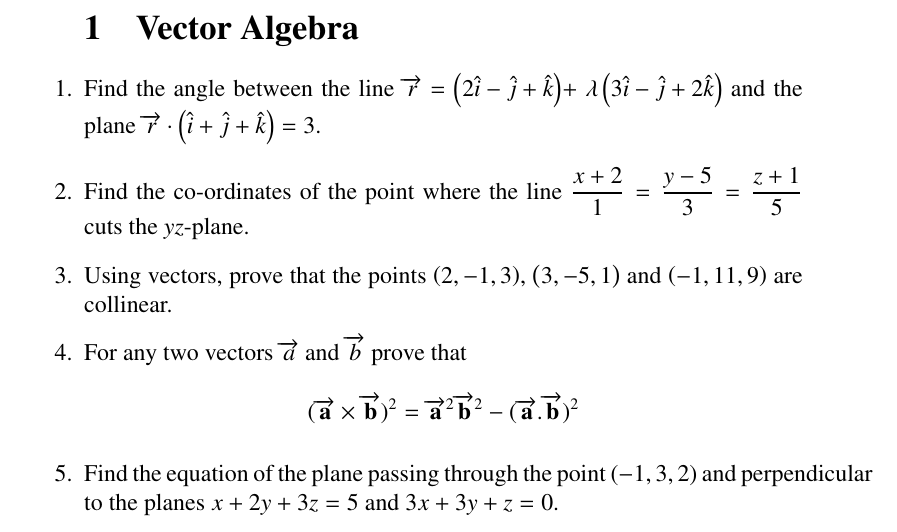
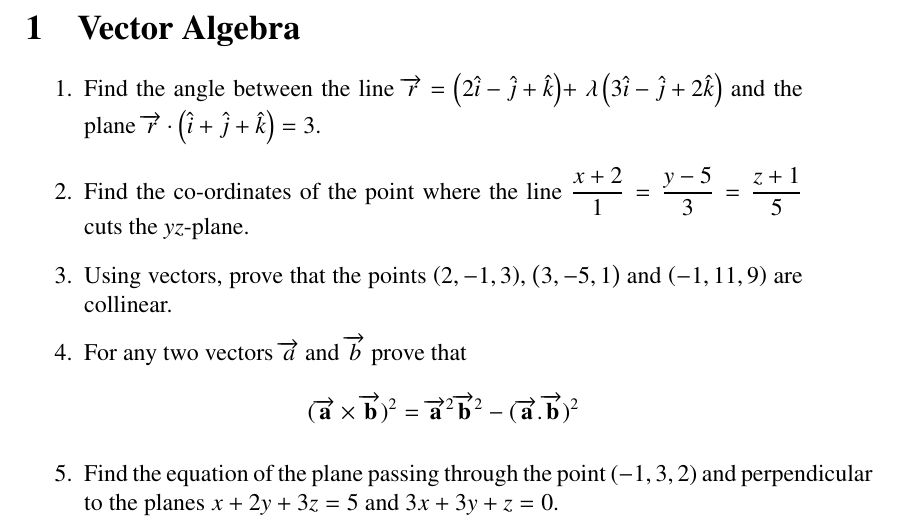
Before and after one commit to vivekchintada/cbse, a LaTeX document (cbse.tex): part of page 1 of 6, cut so that both start at the same text. Compiled offline with pdfLaTeX.

Commit message:
Update cbse.tex

```diff
--- a/cbse.tex
+++ b/cbse.tex
@@ -75,8 +75,9 @@
 \providecommand{\brak}[1]{\ensuremath{\left(#1\right)}}
 \begin{document}
 
+
+\section{Vector Algebra}
 \begin{enumerate}
-\section{Vector Algebra}
 
 \item  Find the angle between the line $\overrightarrow{r}$ = $\brak{2\hat{i}-\hat{j}+\hat{k}}$+ $\lambda\brak{3\hat{i}-\hat{j}+2\hat{k}}$ and the plane $\overrightarrow{r}\cdot\brak{\hat{i} +\hat{j}+\hat{k}}=3$.
 
```
